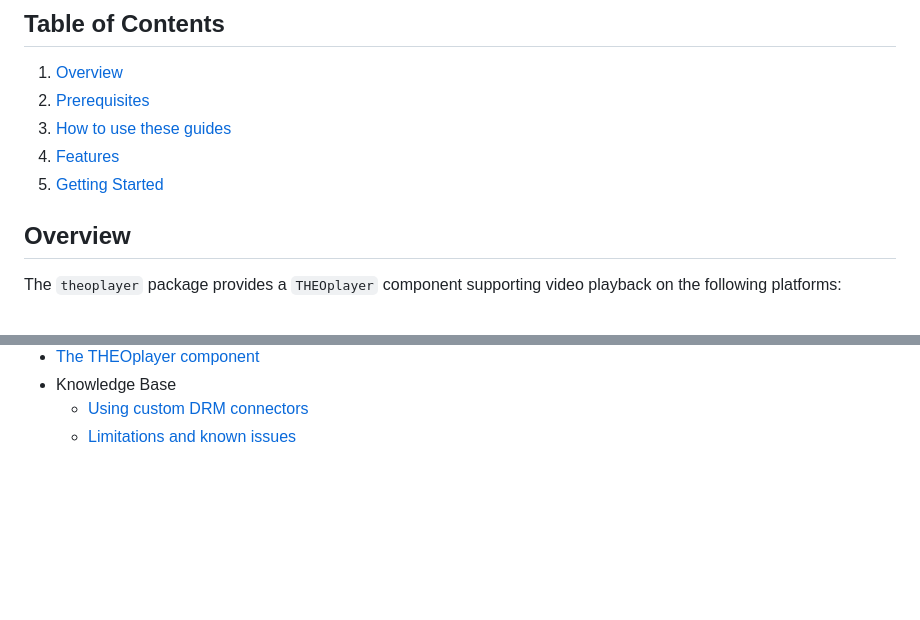
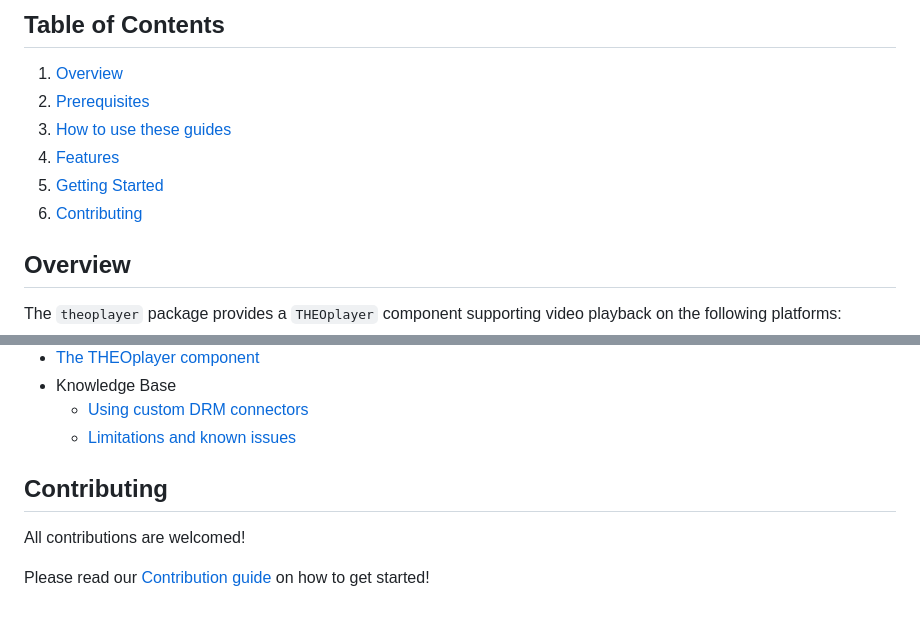
Before and after one commit to THEOplayer/flutter-theoplayer-sdk, a Markdown page: flutter_theoplayer_sdk/README.md, 2 parts joined by grey strips. GitHub-like rendering; blank space fills up the shorter version.

Commit message:
updated README with Contributing

```diff
--- a/flutter_theoplayer_sdk/README.md
+++ b/flutter_theoplayer_sdk/README.md
@@ -9,6 +9,7 @@
 3. [How to use these guides](#how-to-use-these-guides)
 4. [Features](#features)
 5. [Getting Started](#getting-started)
+6. [Contributing](#contributing)
 
 ## Overview
 
@@ -74,3 +75,9 @@ and discussed in the next section. Finally, an overview of features, limitations
 - Knowledge Base
   - [Using custom DRM connectors](https://github.com/THEOplayer/flutter-theoplayer-sdk/blob/main/doc/custom_drm.md)
   - [Limitations and known issues](https://github.com/THEOplayer/flutter-theoplayer-sdk/blob/main/doc/limitations.md)
+
+## Contributing
+
+All contributions are welcomed!
+
+Please read our [Contribution guide](https://github.com/THEOplayer/flutter-theoplayer-sdk/blob/main/CONTRIBUTING.md) on how to get started!
```
